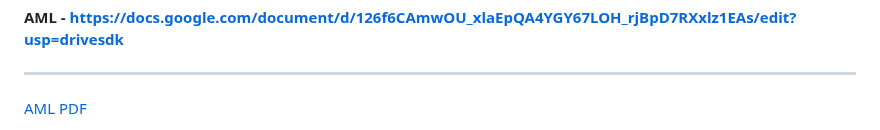
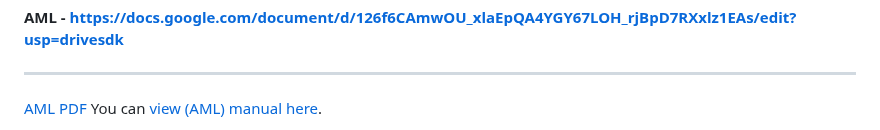
Before and after one commit to codingmickeymouse/code, a Markdown page: docs/index.md, the part around one of its changes. Drawn GitHub-style.

```diff
--- a/docs/index.md
+++ b/docs/index.md
@@ -3,4 +3,5 @@ https://docs.google.com/document/d/126f6CAmwOU_xlaEpQA4YGY67LOH_rjBpD7RXxlz1EAs/
 
 ------------------------------------------------------------------------
 [AML PDF](https://raw.githubusercontent.com/codingmickeymouse/code/main/docs/aml.pdf)
+You can [view (AML) manual here](./aml.pdf).
 
```
Also changed, not shown: other parts of docs/index.md (+0 -1 lines).
